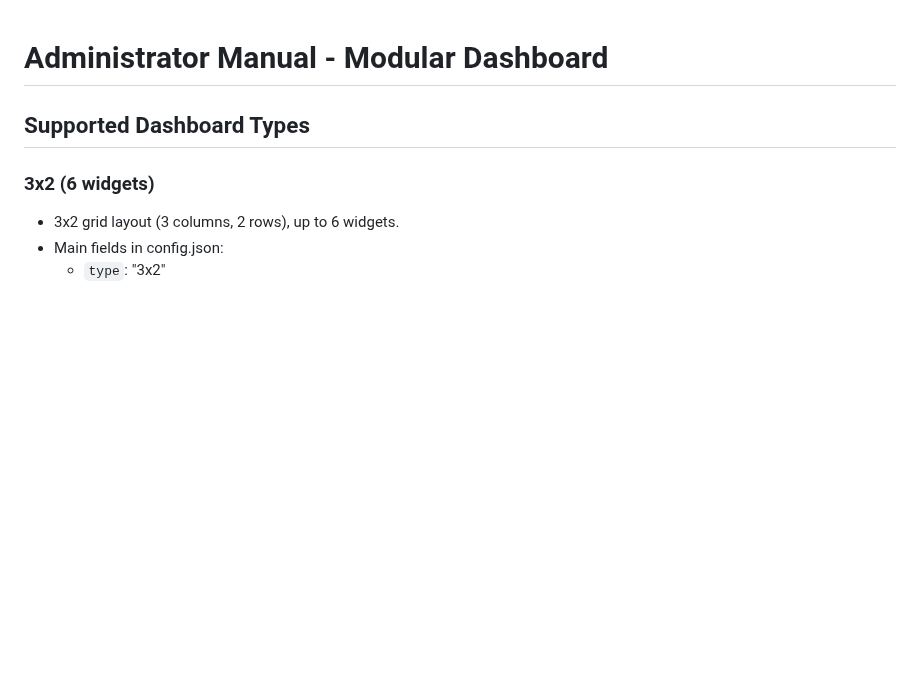
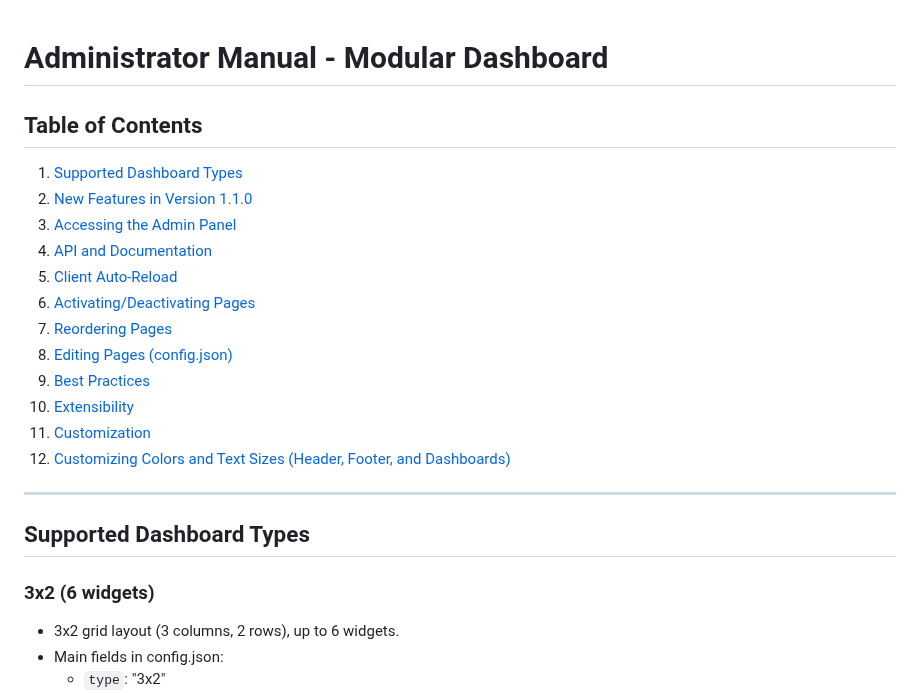
Before and after one commit to kal001/pdashboard, a Markdown page: docs/ADMIN.md, the part around the change. Rendered like a GitHub page; blank space fills up the shorter version.

```diff
--- a/docs/ADMIN.md
+++ b/docs/ADMIN.md
@@ -1,4 +1,20 @@
 # Administrator Manual - Modular Dashboard
+
+## Table of Contents
+1. [Supported Dashboard Types](#supported-dashboard-types)
+2. [New Features in Version 1.1.0](#new-features-in-version-110)
+3. [Accessing the Admin Panel](#accessing-the-admin-panel)
+4. [API and Documentation](#api-and-documentation)
+5. [Client Auto-Reload](#client-auto-reload)
+6. [Activating/Deactivating Pages](#activatingdeactivating-pages)
+7. [Reordering Pages](#reordering-pages)
+8. [Editing Pages (config.json)](#editing-pages-configjson)
+9. [Best Practices](#best-practices)
+10. [Extensibility](#extensibility)
+11. [Customization](#customization)
+12. [Customizing Colors and Text Sizes (Header, Footer, and Dashboards)](#customizing-colors-and-text-sizes-header-footer-and-dashboards)
+
+---
 
 ## Supported Dashboard Types
 
```
Also changed, not shown: docs/instructions.md (+14 -0 lines).
